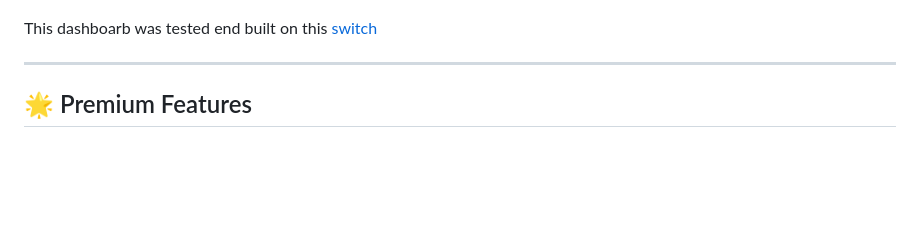
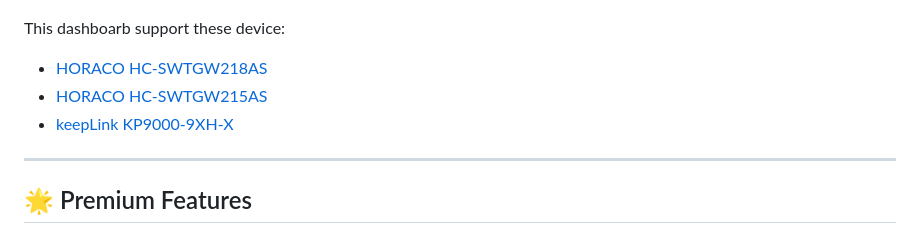
Before and after one commit to byte4geek/switch-dashboard, a Markdown page: README.md, the part around the change. Rendered like a GitHub page; blank space fills up the shorter version.

Commit message:
Update README.md
added supported device list

```diff
--- a/README.md
+++ b/README.md
@@ -6,7 +6,10 @@ Built with a gorgeous, high-tech glassmorphic dark-mode interface, it features a
 
 ![Dashboard](https://raw.githubusercontent.com/byte4geek/switch-dashboard/refs/heads/main/images/dashboard.png)
 
-This dashboarb was tested end built on this [switch](https://s.click.aliexpress.com/e/_c31NG1u1)
+This dashboarb support these device:
+ - [HORACO HC-SWTGW218AS](https://s.click.aliexpress.com/e/_c31NG1u1)
+ - [HORACO HC-SWTGW215AS](https://s.click.aliexpress.com/e/_c3hKfeLJ)
+ - [keepLink KP9000-9XH-X](https://s.click.aliexpress.com/e/_c4UKLfOv)
 
 ---
 
```
